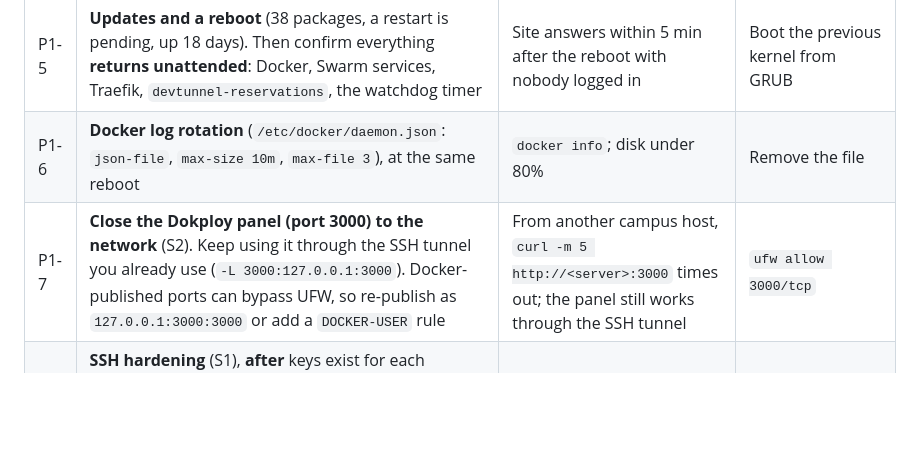
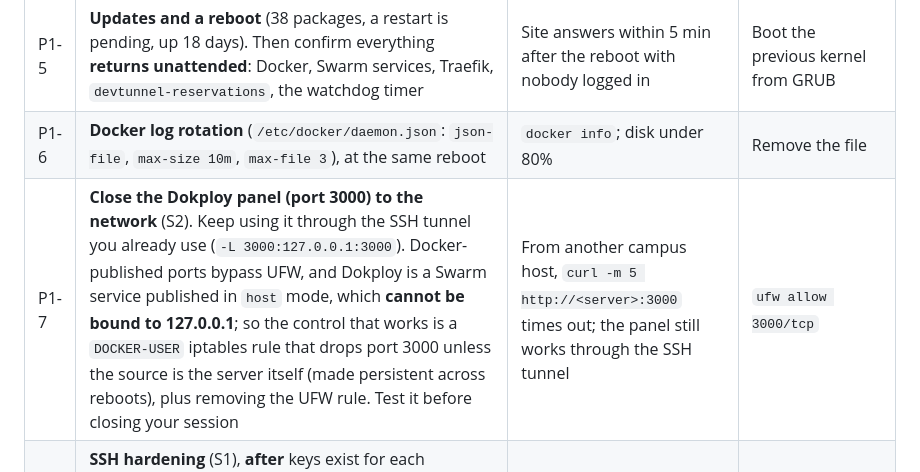
Before and after one commit to FernandoJM01/ibero_room_booking, a Markdown page: docs/PLAN_AVAILABILITY_AND_SECURITY.md, the part around the change. GitHub-like rendering; blank space fills up the shorter version.

Commit message:
docs(plan): correct how to restrict the Dokploy port (Swarm host mode cannot bind to loopback)

```diff
--- a/docs/PLAN_AVAILABILITY_AND_SECURITY.md
+++ b/docs/PLAN_AVAILABILITY_AND_SECURITY.md
@@ -116,7 +116,7 @@ server administrator's password, typed by that person.
 | P1-4 | [**Installed 2026-10-06** (timer 02:00 UTC; first run created a verified 9.7 KB file). Off-server copy still open.] **Nightly backups**: a systemd timer (02:00) running the documented dump, kept 14 days in `/var/backups/ibero/` (mode 600), newest copy pushed off the server; alert if the last one is older than 26 h | A scratch-database restore of last night's file works | Disable the timer |
 | P1-5 | **Updates and a reboot** (38 packages, a restart is pending, up 18 days). Then confirm everything **returns unattended**: Docker, Swarm services, Traefik, `devtunnel-reservations`, the watchdog timer | Site answers within 5 min after the reboot with nobody logged in | Boot the previous kernel from GRUB |
 | P1-6 | **Docker log rotation** (`/etc/docker/daemon.json`: `json-file`, `max-size 10m`, `max-file 3`), at the same reboot | `docker info`; disk under 80% | Remove the file |
-| P1-7 | **Close the Dokploy panel (port 3000) to the network** (S2). Keep using it through the SSH tunnel you already use (`-L 3000:127.0.0.1:3000`). Docker-published ports can bypass UFW, so re-publish as `127.0.0.1:3000:3000` or add a `DOCKER-USER` rule | From another campus host, `curl -m 5 http://<server>:3000` times out; the panel still works through the SSH tunnel | `ufw allow 3000/tcp` |
+| P1-7 | **Close the Dokploy panel (port 3000) to the network** (S2). Keep using it through the SSH tunnel you already use (`-L 3000:127.0.0.1:3000`). Docker-published ports bypass UFW, and Dokploy is a Swarm service published in `host` mode, which **cannot be bound to 127.0.0.1**; so the control that works is a `DOCKER-USER` iptables rule that drops port 3000 unless the source is the server itself (made persistent across reboots), plus removing the UFW rule. Test it before closing your session | From another campus host, `curl -m 5 http://<server>:3000` times out; the panel still works through the SSH tunnel | `ufw allow 3000/tcp` |
 | P1-8 | **SSH hardening** (S1), **after** keys exist for each administrator, with your current session left open: `PasswordAuthentication no`, `PermitRootLogin no`, `X11Forwarding no`, `MaxAuthTries 3` in a `/etc/ssh/sshd_config.d/` drop-in; `sshd -t`; reload; test a **new** login before closing the first | Key login works, password login refused | Edit the drop-in back from the open session |
 
 ### Phase 2: next weeks (no downtime, done through Dokploy / code)
```
